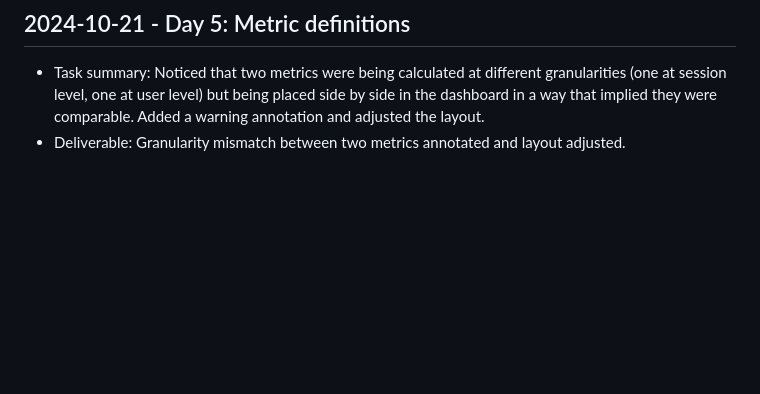
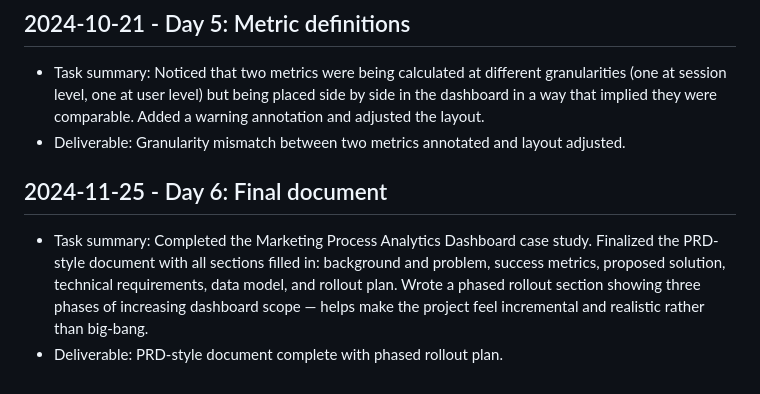
Before and after one commit to harshitpaunikar1/marketing-process-analytics-dashboard, a Markdown page: .github/project-buildup-history.md, the part around the change. Drawn GitHub-style; blank space fills up the shorter version.

Commit message:
Day 6: Final document
Project: Marketing Process Analytics Dashboard
Category: product_case_study / generic
Date: 2024-11-25

Task:
Completed the Marketing Process Analytics Dashboard case study.
Finalized the PRD-style document with all sections filled in: background
and problem, success metrics, proposed solution, technical requirements,
data model, and rollout plan. Wrote a phased rollout section showing
three phases of increasing dashboard scope — helps make the project feel
incremental and realistic rather than big-bang.

Deliverable:
PRD-style document complete with phased rollout plan.

```diff
--- a/.github/project-buildup-history.md
+++ b/.github/project-buildup-history.md
@@ -32,3 +32,7 @@
 
 - Task summary: Noticed that two metrics were being calculated at different granularities (one at session level, one at user level) but being placed side by side in the dashboard in a way that implied they were comparable. Added a warning annotation and adjusted the layout.
 - Deliverable: Granularity mismatch between two metrics annotated and layout adjusted.
+## 2024-11-25 - Day 6: Final document
+
+- Task summary: Completed the Marketing Process Analytics Dashboard case study. Finalized the PRD-style document with all sections filled in: background and problem, success metrics, proposed solution, technical requirements, data model, and rollout plan. Wrote a phased rollout section showing three phases of increasing dashboard scope — helps make the project feel incremental and realistic rather than big-bang.
+- Deliverable: PRD-style document complete with phased rollout plan.
```
